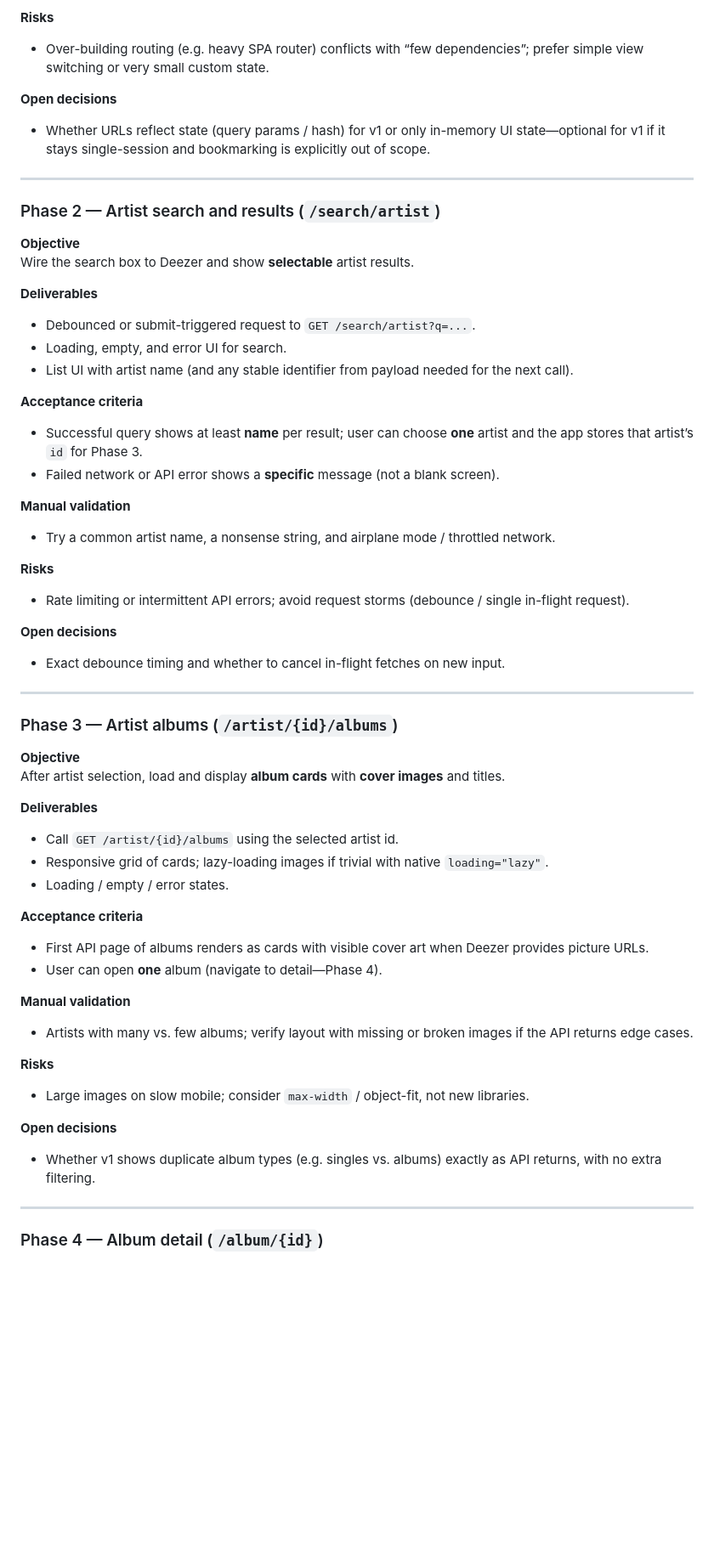
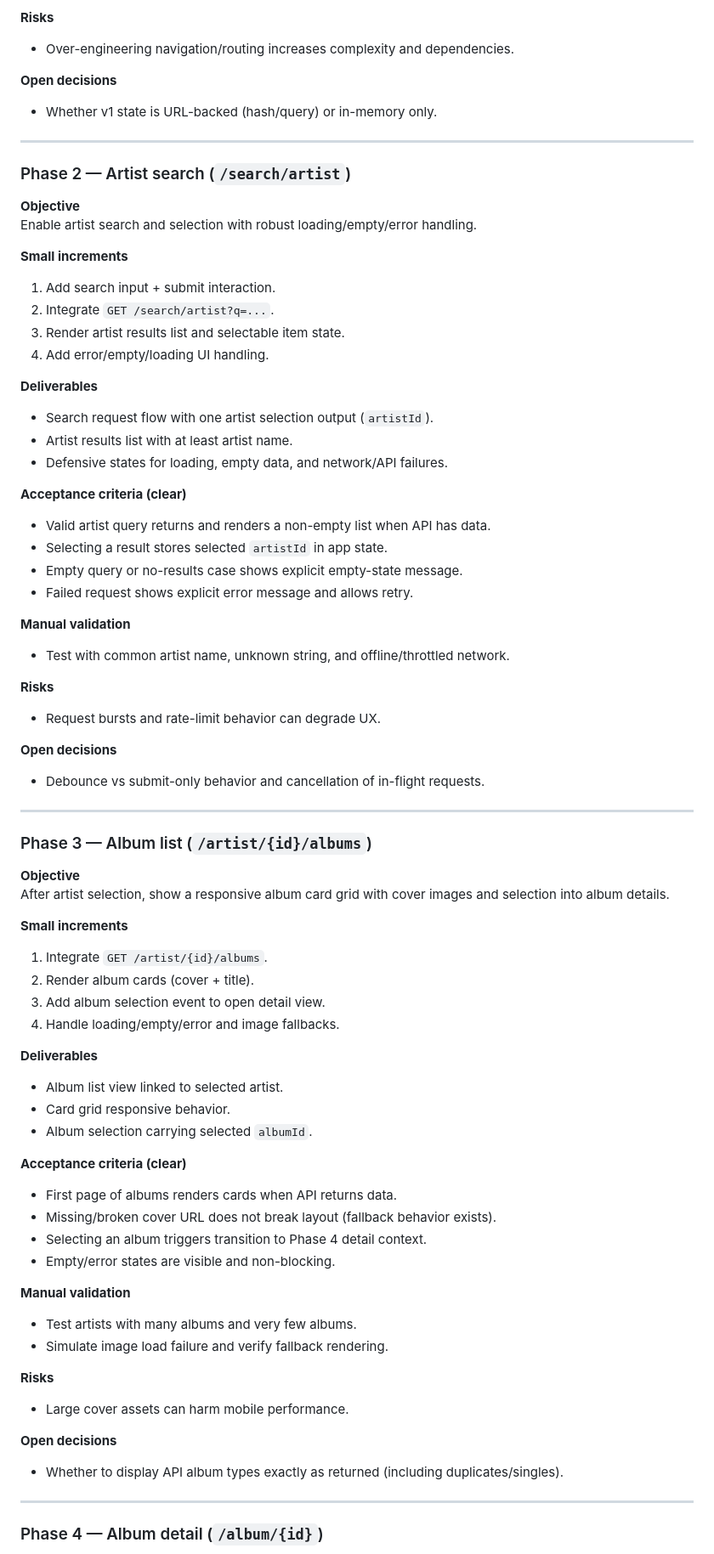
Before and after one commit to Clever021/deezer-explorer, a Markdown page: PLAN.md, the part around one of its changes. Shown at 85% size. Drawn GitHub-style; blank space fills up the shorter version.

```diff
--- a/PLAN.md
+++ b/PLAN.md
@@ -120,71 +151,90 @@ A responsive **mobile-first** shell with placeholders for search, artist results
 
 **Risks**
 
-- Over-building routing (e.g. heavy SPA router) conflicts with “few dependencies”; prefer simple view switching or very small custom state.
+- Over-engineering navigation/routing increases complexity and dependencies.
 
 **Open decisions**
 
-- Whether URLs reflect state (query params / hash) for v1 or only in-memory UI state—optional for v1 if it stays single-session and bookmarking is explicitly out of scope.
+- Whether v1 state is URL-backed (hash/query) or in-memory only.
 
 ---
 
-### Phase 2 — Artist search and results (`/search/artist`)
+### Phase 2 — Artist search (`/search/artist`)
 
 **Objective**
-Wire the search box to Deezer and show **selectable** artist results.
+Enable artist search and selection with robust loading/empty/error handling.
+
+**Small increments**
+
+1. Add search input + submit interaction.
+2. Integrate `GET /search/artist?q=...`.
+3. Render artist results list and selectable item state.
+4. Add error/empty/loading UI handling.
 
 **Deliverables**
 
-- Debounced or submit-triggered request to `GET /search/artist?q=...`.
-- Loading, empty, and error UI for search.
-- List UI with artist name (and any stable identifier from payload needed for the next call).
+- Search request flow with one artist selection output (`artistId`).
+- Artist results list with at least artist name.
+- Defensive states for loading, empty data, and network/API failures.
 
-**Acceptance criteria**
+**Acceptance criteria (clear)**
 
-- Successful query shows at least **name** per result; user can choose **one** artist and the app stores that artist’s `id` for Phase 3.
-- Failed network or API error shows a **specific** message (not a blank screen).
+- Valid artist query returns and renders a non-empty list when API has data.
+- Selecting a result stores selected `artistId` in app state.
+- Empty query or no-results case shows explicit empty-state message.
+- Failed request shows explicit error message and allows retry.
 
 **Manual validation**
 
-- Try a common artist name, a nonsense string, and airplane mode / throttled network.
+- Test with common artist name, unknown string, and offline/throttled network.
 
 **Risks**
 
-- Rate limiting or intermittent API errors; avoid request storms (debounce / single in-flight request).
+- Request bursts and rate-limit behavior can degrade UX.
 
 **Open decisions**
 
-- Exact debounce timing and whether to cancel in-flight fetches on new input.
+- Debounce vs submit-only behavior and cancellation of in-flight requests.
 
 ---
 
-### Phase 3 — Artist albums (`/artist/{id}/albums`)
+### Phase 3 — Album list (`/artist/{id}/albums`)
 
 **Objective**
-After artist selection, load and display **album cards** with **cover images** and titles.
+After artist selection, show a responsive album card grid with cover images and selection into album details.
+
+**Small increments**
+
+1. Integrate `GET /artist/{id}/albums`.
+2. Render album cards (cover + title).
+3. Add album selection event to open detail view.
+4. Handle loading/empty/error and image fallbacks.
 
 **Deliverables**
 
-- Call `GET /artist/{id}/albums` using the selected artist id.
-- Responsive grid of cards; lazy-loading images if trivial with native `loading="lazy"`.
-- Loading / empty / error states.
+- Album list view linked to selected artist.
+- Card grid responsive behavior.
+- Album selection carrying selected `albumId`.
 
-**Acceptance criteria**
+**Acceptance criteria (clear)**
 
-- First API page of albums renders as cards with visible cover art when Deezer provides picture URLs.
-- User can open **one** album (navigate to detail—Phase 4).
+- First page of albums renders cards when API returns data.
+- Missing/broken cover URL does not break layout (fallback behavior exists).
+- Selecting an album triggers transition to Phase 4 detail context.
+- Empty/error states are visible and non-blocking.
 
 **Manual validation**
 
-- Artists with many vs. few albums; verify layout with missing or broken images if the API returns edge cases.
+- Test artists with many albums and very few albums.
+- Simulate image load failure and verify fallback rendering.
 
 **Risks**
 
-- Large images on slow mobile; consider `max-width` / object-fit, not new libraries.
+- Large cover assets can harm mobile performance.
 
 **Open decisions**
 
-- Whether v1 shows duplicate album types (e.g. singles vs. albums) exactly as API returns, with no extra filtering.
+- Whether to display API album types exactly as returned (including duplicates/singles).
 
 ---
 
```
Also changed, not shown: other parts of PLAN.md (+93 -43 lines), AGENTS.md (line endings or trailing spaces).
